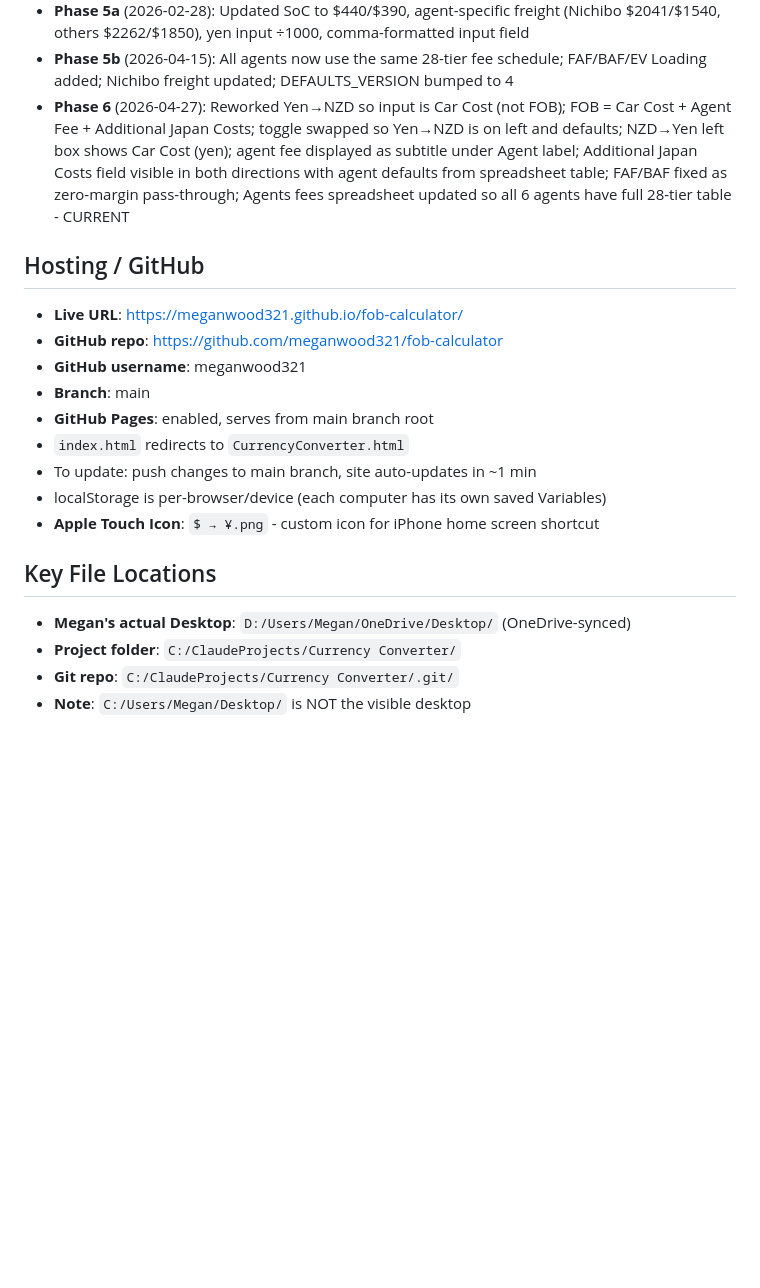
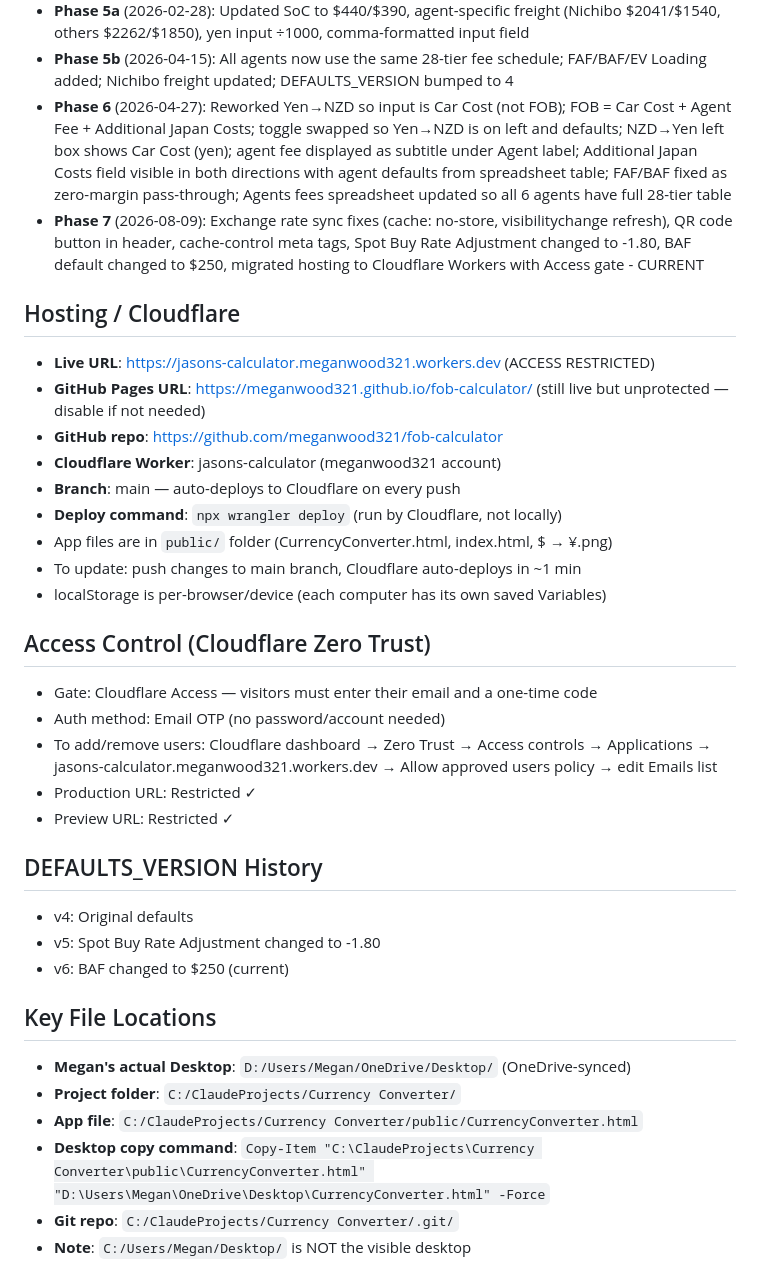
Before and after one commit to meganwood321/fob-calculator, a Markdown page: PROJECT_NOTES.md, the part around the change. Drawn GitHub-style; blank space fills up the shorter version.

Commit message:
Update project notes: Cloudflare Workers deployment and Access gate
Co-Authored-By: Claude Sonnet 4.6 <noreply@anthropic.com>

```diff
--- a/PROJECT_NOTES.md
+++ b/PROJECT_NOTES.md
@@ -193,21 +193,36 @@ Note: Freight is not in the Variables panel — it's driven by the selected agen
 - **Phase 4g** (2026-02-23): Added Margin breakdown toggle button with detailed 3-part breakdown panel
 - **Phase 5a** (2026-02-28): Updated SoC to $440/$390, agent-specific freight (Nichibo $2041/$1540, others $2262/$1850), yen input ÷1000, comma-formatted input field
 - **Phase 5b** (2026-04-15): All agents now use the same 28-tier fee schedule; FAF/BAF/EV Loading added; Nichibo freight updated; DEFAULTS_VERSION bumped to 4
-- **Phase 6** (2026-04-27): Reworked Yen→NZD so input is Car Cost (not FOB); FOB = Car Cost + Agent Fee + Additional Japan Costs; toggle swapped so Yen→NZD is on left and defaults; NZD→Yen left box shows Car Cost (yen); agent fee displayed as subtitle under Agent label; Additional Japan Costs field visible in both directions with agent defaults from spreadsheet table; FAF/BAF fixed as zero-margin pass-through; Agents fees spreadsheet updated so all 6 agents have full 28-tier table - CURRENT
+- **Phase 6** (2026-04-27): Reworked Yen→NZD so input is Car Cost (not FOB); FOB = Car Cost + Agent Fee + Additional Japan Costs; toggle swapped so Yen→NZD is on left and defaults; NZD→Yen left box shows Car Cost (yen); agent fee displayed as subtitle under Agent label; Additional Japan Costs field visible in both directions with agent defaults from spreadsheet table; FAF/BAF fixed as zero-margin pass-through; Agents fees spreadsheet updated so all 6 agents have full 28-tier table
+- **Phase 7** (2026-08-09): Exchange rate sync fixes (cache: no-store, visibilitychange refresh), QR code button in header, cache-control meta tags, Spot Buy Rate Adjustment changed to -1.80, BAF default changed to $250, migrated hosting to Cloudflare Workers with Access gate - CURRENT
 
-## Hosting / GitHub
-- **Live URL**: https://meganwood321.github.io/fob-calculator/
+## Hosting / Cloudflare
+- **Live URL**: https://jasons-calculator.meganwood321.workers.dev (ACCESS RESTRICTED)
+- **GitHub Pages URL**: https://meganwood321.github.io/fob-calculator/ (still live but unprotected — disable if not needed)
 - **GitHub repo**: https://github.com/meganwood321/fob-calculator
-- **GitHub username**: meganwood321
-- **Branch**: main
-- **GitHub Pages**: enabled, serves from main branch root
-- `index.html` redirects to `CurrencyConverter.html`
-- To update: push changes to main branch, site auto-updates in ~1 min
+- **Cloudflare Worker**: jasons-calculator (meganwood321 account)
+- **Branch**: main — auto-deploys to Cloudflare on every push
+- **Deploy command**: `npx wrangler deploy` (run by Cloudflare, not locally)
+- App files are in `public/` folder (CurrencyConverter.html, index.html, $ → ¥.png)
+- To update: push changes to main branch, Cloudflare auto-deploys in ~1 min
 - localStorage is per-browser/device (each computer has its own saved Variables)
-- **Apple Touch Icon**: `$ → ¥.png` - custom icon for iPhone home screen shortcut
+
+## Access Control (Cloudflare Zero Trust)
+- Gate: Cloudflare Access — visitors must enter their email and a one-time code
+- Auth method: Email OTP (no password/account needed)
+- To add/remove users: Cloudflare dashboard → Zero Trust → Access controls → Applications → jasons-calculator.meganwood321.workers.dev → Allow approved users policy → edit Emails list
+- Production URL: Restricted ✓
+- Preview URL: Restricted ✓
+
+## DEFAULTS_VERSION History
+- v4: Original defaults
+- v5: Spot Buy Rate Adjustment changed to -1.80
+- v6: BAF changed to $250 (current)
 
 ## Key File Locations
 - **Megan's actual Desktop**: `D:/Users/Megan/OneDrive/Desktop/` (OneDrive-synced)
 - **Project folder**: `C:/ClaudeProjects/Currency Converter/`
+- **App file**: `C:/ClaudeProjects/Currency Converter/public/CurrencyConverter.html`
+- **Desktop copy command**: `Copy-Item "C:\ClaudeProjects\Currency Converter\public\CurrencyConverter.html" "D:\Users\Megan\OneDrive\Desktop\CurrencyConverter.html" -Force`
 - **Git repo**: `C:/ClaudeProjects/Currency Converter/.git/`
 - **Note**: `C:/Users/Megan/Desktop/` is NOT the visible desktop
```
